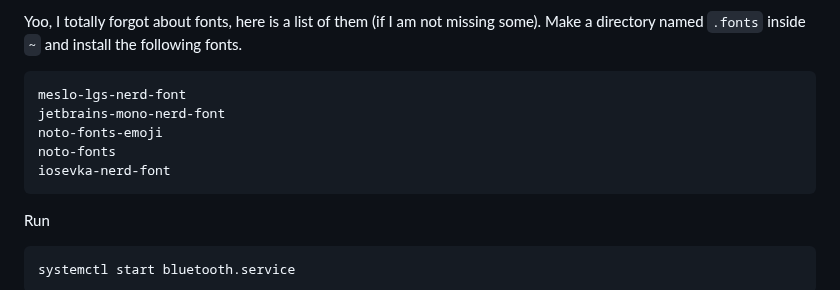
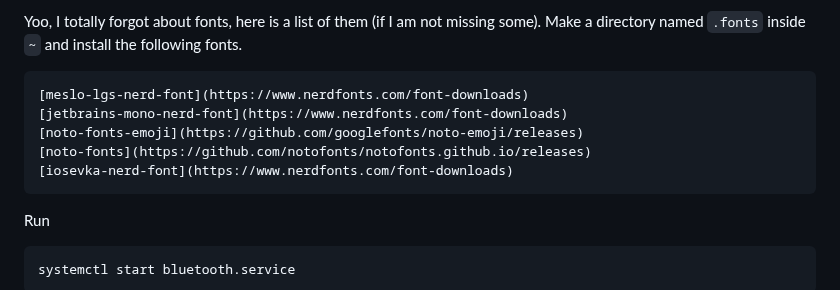
Before and after one commit to Bubu-Droid/dotfiles, a Markdown page: INSTALL.md, the part around the change. Rendered like a GitHub page.

Commit message:
Add link for fonts

````diff
--- a/INSTALL.md
+++ b/INSTALL.md
@@ -189,11 +189,11 @@ Yoo, I totally forgot about fonts, here is a list of them (if I am not missing
 some). Make a directory named `.fonts` inside `~` and install the following fonts.
 
 ```
-meslo-lgs-nerd-font
-jetbrains-mono-nerd-font
-noto-fonts-emoji
-noto-fonts
-iosevka-nerd-font
+[meslo-lgs-nerd-font](https://www.nerdfonts.com/font-downloads)
+[jetbrains-mono-nerd-font](https://www.nerdfonts.com/font-downloads)
+[noto-fonts-emoji](https://github.com/googlefonts/noto-emoji/releases)
+[noto-fonts](https://github.com/notofonts/notofonts.github.io/releases)
+[iosevka-nerd-font](https://www.nerdfonts.com/font-downloads)
 ```
 
 Run
````
